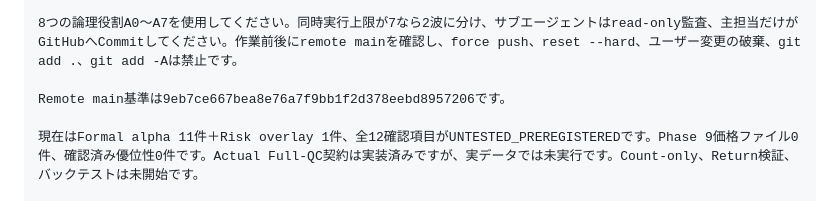
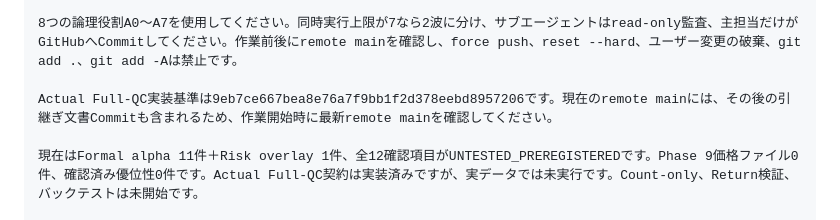
Before and after one commit to tgkfnfnfv9-stack/Gpt-Verification--software, a Markdown page: research/phase9-hypothesis-redesign-20260828/NEXT_SESSION_PROMPT.md, the part around the change. Drawn GitHub-style.

```diff
--- a/research/phase9-hypothesis-redesign-20260828/NEXT_SESSION_PROMPT.md
+++ b/research/phase9-hypothesis-redesign-20260828/NEXT_SESSION_PROMPT.md
@@ -26,7 +26,7 @@ GitHub Repository tgkfnfnfv9-stack/Gpt-Verification--software のPhase 9自動
 
 8つの論理役割A0〜A7を使用してください。同時実行上限が7なら2波に分け、サブエージェントはread-only監査、主担当だけがGitHubへCommitしてください。作業前後にremote mainを確認し、force push、reset --hard、ユーザー変更の破棄、git add .、git add -Aは禁止です。
 
-Remote main基準は9eb7ce667bea8e76a7f9bb1f2d378eebd8957206です。
+Actual Full-QC実装基準は9eb7ce667bea8e76a7f9bb1f2d378eebd8957206です。現在のremote mainには、その後の引継ぎ文書Commitも含まれるため、作業開始時に最新remote mainを確認してください。
 
 現在はFormal alpha 11件＋Risk overlay 1件、全12確認項目がUNTESTED_PREREGISTEREDです。Phase 9価格ファイル0件、確認済み優位性0件です。Actual Full-QC契約は実装済みですが、実データでは未実行です。Count-only、Return検証、バックテストは未開始です。
 
```
Also changed, not shown: research/phase9-hypothesis-redesign-20260828/NEXT_SESSION_HANDOFF.md (+3 -1 lines).
